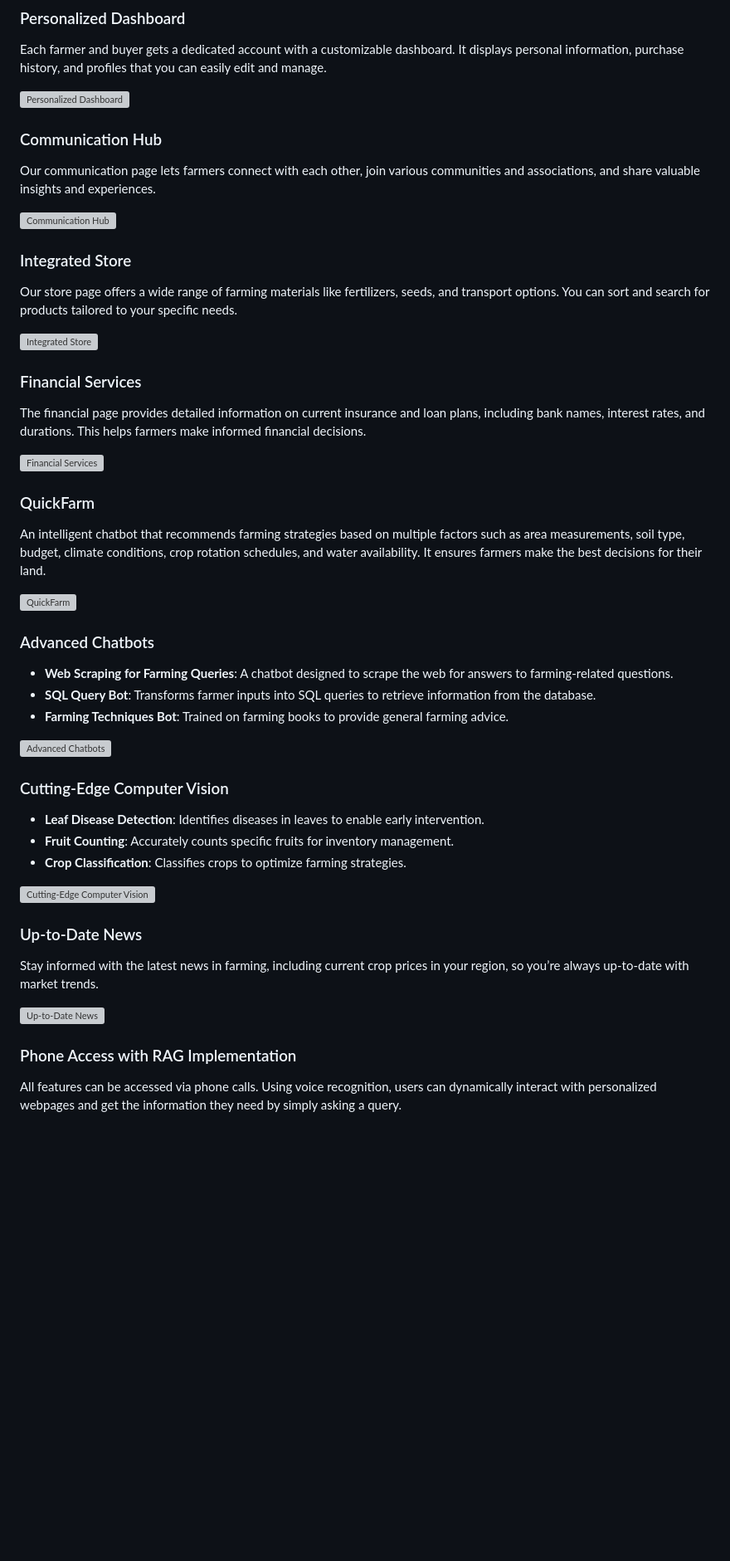
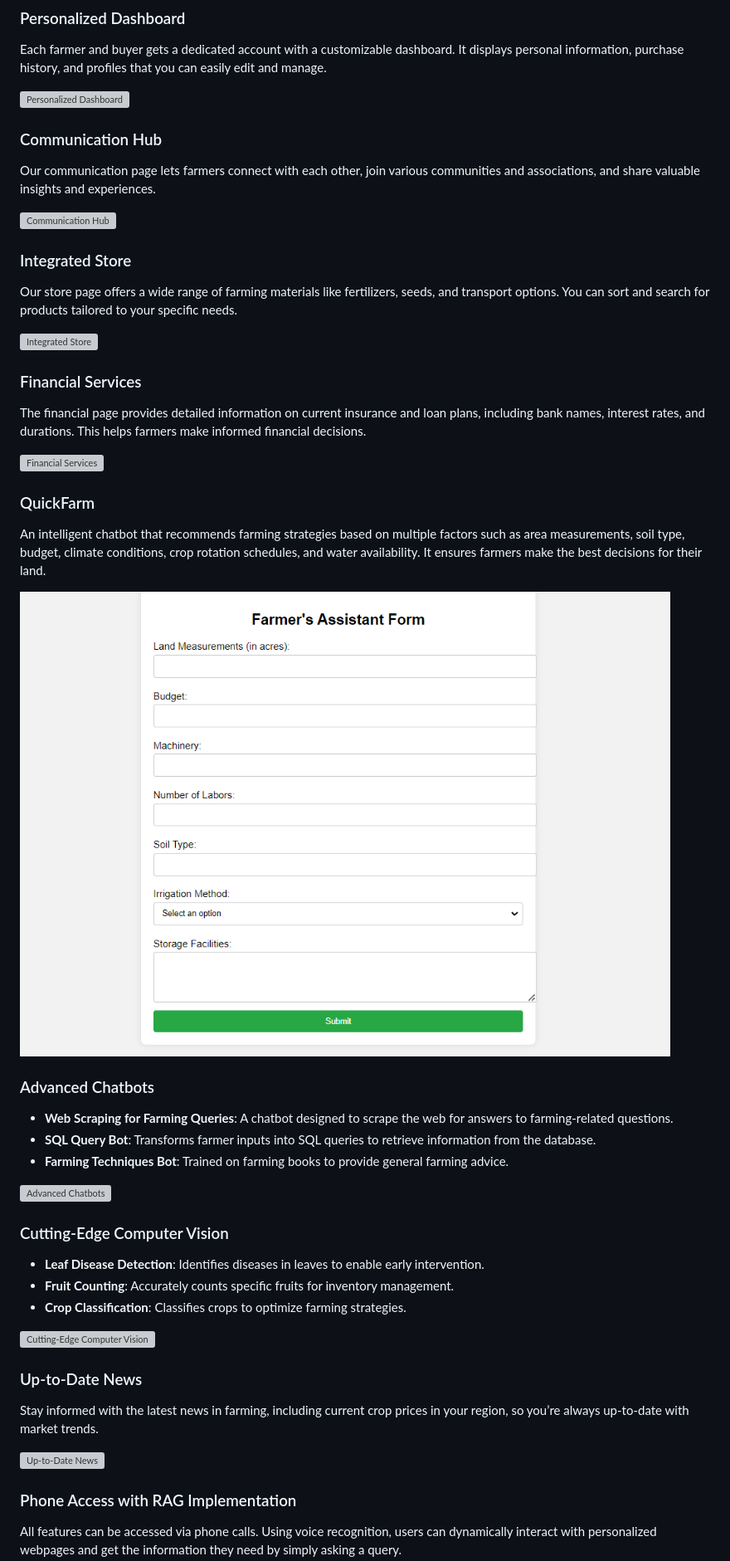
Before and after one commit to Siddharth-magesh/Agri-Hub, a Markdown page: README.md, the part around one of its changes. Shown at 83% size. Drawn GitHub-style; blank space fills up the shorter version; grey boxes are pictures that could not be loaded.

```diff
--- a/README.md
+++ b/README.md
@@ -120,7 +120,7 @@ The financial page provides detailed information on current insurance and loan p
 ### QuickFarm
 An intelligent chatbot that recommends farming strategies based on multiple factors such as area measurements, soil type, budget, climate conditions, crop rotation schedules, and water availability. It ensures farmers make the best decisions for their land.
 
-![QuickFarm](path/to/quickfarm_image.png)
+![QuickFarm](https://github.com/Siddharth-magesh/Agri-Hub/blob/main/static/images/QuickFarm.png)
 
 ### Advanced Chatbots
 - **Web Scraping for Farming Queries**: A chatbot designed to scrape the web for answers to farming-related questions.
```
Also changed, not shown: other parts of README.md (+8 -9 lines).
